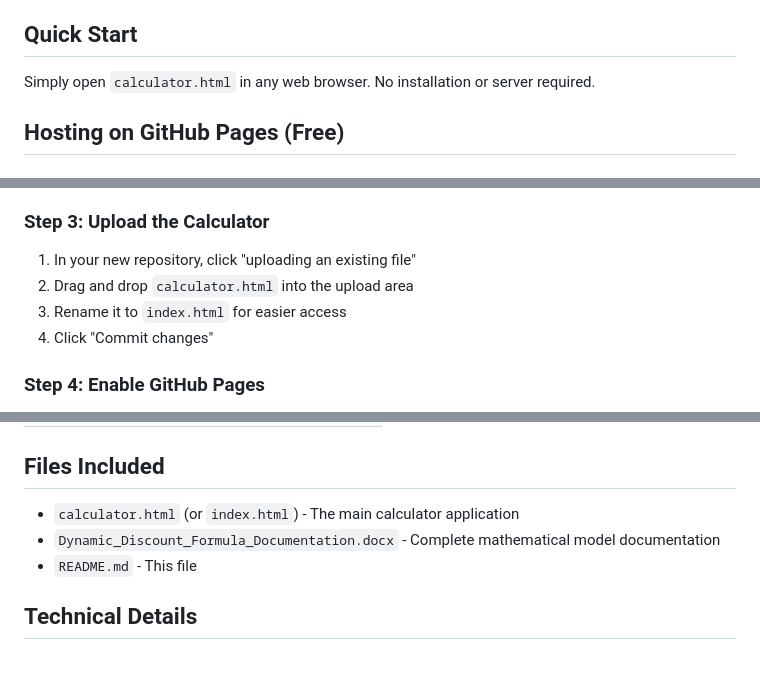
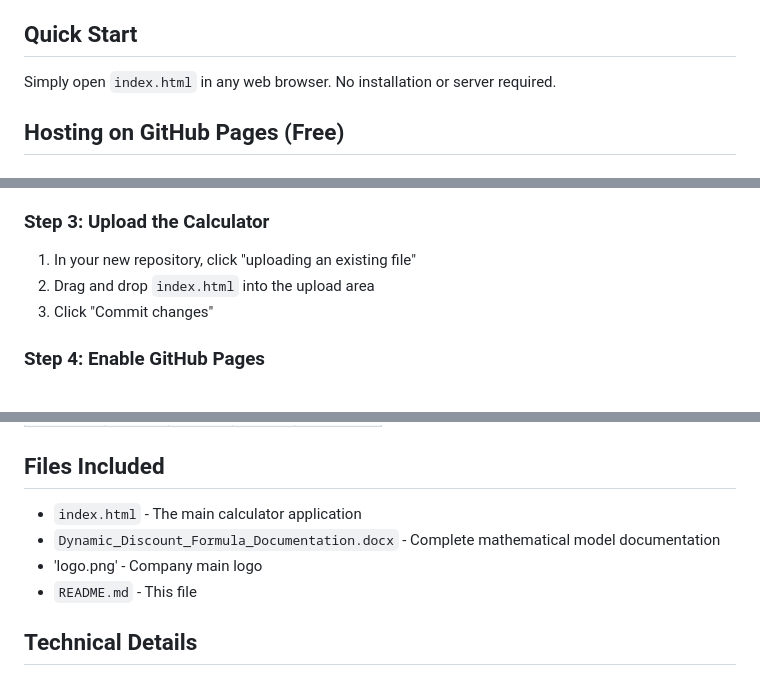
Before and after one commit to aamirgiki/targeted-right-calculator, a Markdown page: README.md, 3 parts joined by grey strips. GitHub-like rendering.

```diff
--- a/README.md
+++ b/README.md
@@ -6,7 +6,7 @@ A lightweight, single-page web calculator that computes efficiency-based discoun
 
 ## Quick Start
 
-Simply open `calculator.html` in any web browser. No installation or server required.
+Simply open `index.html` in any web browser. No installation or server required.
 
 ## Hosting on GitHub Pages (Free)
 
@@ -24,9 +24,8 @@ Simply open `calculator.html` in any web browser. No installation or server requ
 
 ### Step 3: Upload the Calculator
 1. In your new repository, click "uploading an existing file"
-2. Drag and drop `calculator.html` into the upload area
-3. Rename it to `index.html` for easier access
-4. Click "Commit changes"
+2. Drag and drop `index.html` into the upload area
+3. Click "Commit changes"
 
 ### Step 4: Enable GitHub Pages
 1. Go to your repository's "Settings" tab
@@ -71,8 +70,9 @@ Where:
 
 ## Files Included
 
-- `calculator.html` (or `index.html`) - The main calculator application
+- `index.html` - The main calculator application
 - `Dynamic_Discount_Formula_Documentation.docx` - Complete mathematical model documentation
+- 'logo.png' - Company  main logo
 - `README.md` - This file
 
 ## Technical Details
```
